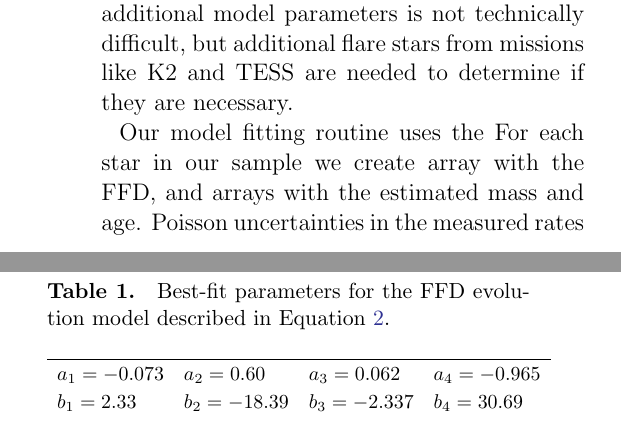
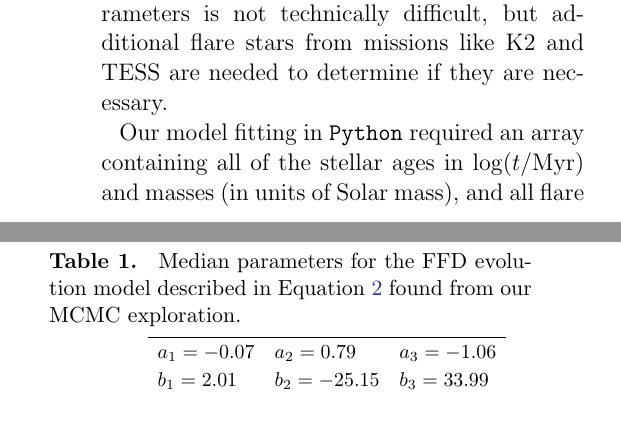
Before and after one commit to jradavenport/kepler_flares2, a LaTeX paper (flare_activity.tex): two parts of the columns of page 10 of 11, joined at a grey line, cut so that both start at the same text. Compiled offline with pdfLaTeX; an older LaTeX class or package is replaced by its successor.

Commit message:
thursday progress with MCMC

```diff
--- a/flare_activity.tex
+++ b/flare_activity.tex
@@ -317,11 +317,8 @@ b =& b_1 \log t + b_2 m + b_3 \nonumber
 \noindent
 Note the first part of this equation is simply the definition of the FFD power law distribution for the reverse cumulative number of flares per day ($\nu$) as a function of flare event energy in erg ($\varepsilon$), written to take the form of a linear equation in log-log space. We then add terms to the coefficients $a$ and $b$ that include linear dependence on the $\log$ of the stellar age ($t$, in Myr), as well as the stellar mass ($m$, relative to solar).
 
-We explored other parameterizations of this FFD evolution model, including additional cross terms as a function of mass and age, e.g. $a_4 (m \times \log t$). The Bayesian Information Criterion (BIC) did not yield a significant increase in the quality of the fit to the data given the extra degrees of freedom. Further, we currently have no theoretical basis for using a more complicated model for flare evolution as a function of time or mass. The possible break in the FFD power law, noted by \citet{davenport2016} and in Figure \ref{fig:ffd1}, was not included in our parameterization of Equation \ref{eqn:model}. Instead we focus on reproducing the single dominant power law FFD relationship, which has been reported to characterize the distribution on the Sun and solar-type stars over more than 10 orders of magnitude in flare energy \citep[e.g. Fig. 9 from][]{shibayama2013}. We also did not attempt to include the ``saturated'' flare activity regime, suggested by \citet{davenport2016} for rapidly rotating stars with Rossby numbers lower than $\sim$0.03, in our FFD model. As \citet{davenport2016} notes, the break does not occur at the same Rossby number as other magnetic activity indicators (typically Ro=0.1) and the support for this break in the \Kepler flare data is currently tenuous. Exploring these additional model parameters is not technically difficult, but additional flare stars from missions like K2 and TESS are needed to determine if they are necessary.
+We explored other parameterizations of this FFD evolution model, including additional cross terms as a function of mass and age, e.g. $a_4 (m \times \log t)$. The Bayesian Information Criterion (BIC) did not yield a significant increase in the quality of the fit to the data given these extra degrees of freedom. Further, we currently have no theoretical basis for using a more complicated model for flare evolution as a function of time or mass. The possible break in the FFD power law for large energy flares, noted by \citet{davenport2016} and in our Figure \ref{fig:ffd1}, was not included in our parameterization of Equation \ref{eqn:model}. Instead we focus on reproducing the single dominant power law FFD relationship, which has been reported to characterize the distribution of flares on the Sun and solar-type stars over more than 10 orders of magnitude in event energy \citep[e.g. Fig. 9 from][]{shibayama2013}. We also did not attempt to include the ``saturated'' activity regime, suggested by \citet{davenport2016} for rapidly rotating stars with Rossby numbers lower than $\sim$0.03, in our FFD model. As \citet{davenport2016} notes, the break does not occur at the same Rossby number as other magnetic activity indicators (typically Ro=0.1) and the support for this break in the \Kepler flare data is currently tenuous. Exploring these additional model parameters is not technically difficult, but additional flare stars from missions like K2 and TESS are needed to determine if they are necessary.
 
 
-%% HERE
-Our model fitting routine uses the
-For each star in our sample we create  array with the FFD, and arrays with the estimated mass and age. Poisson uncertainties in the measured rates are used as errors, with no error in the mass or age dimensions.
-we fit this first with a least-sq approach {\bf(implement BSFG-S)}, %and then run model with a MCMC {\bf(implement MCMC - add MCMC analysis figures)}.
-The final parameters in our model are given in Table \ref{tbl:params}.
+
+Our model fitting in {\tt Python} required an array containing all of the stellar ages in $\log(t/$Myr) and masses (in units of Solar mass), and all flare event energies in $\log(\varepsilon/$ erg), and produced the cumulative flare rate in $\log (\nu/day)$ for each star. Uncertainties in the flare rate were included in our fit, using the Poisson event counting uncertainty approximation from Equation 12 of \citet{gehrels1986}. No errors for the flare energies, or in our mass and age estimates were used in the fit. The model in Equation \ref{eqn:model} was fit to the entire flare star sample using an error weighted least-squares minimization to generate an initial guess.
@@ -348,18 +360,20 @@ Flare frequency distributions as shown from Figure \ref{fig:ffd} (black line), b
 
 \begin{table}
 \caption{
-Best-fit parameters for the FFD evolution model described in Equation \ref{eqn:model}.
+Median parameters for the FFD evolution model described in Equation \ref{eqn:model} found from our MCMC exploration.
 \label{tbl:params}
 }
 \footnotesize
 \centering
 \begin{tabular}{llll}
 \tableline
-$a_1=-0.073$  &  $a_2=0.60$ &    $a_3=0.062$ & $a_4=-0.965$\\
-$b_1=2.33$ & $b_2=-18.39$ &  $b_3=-2.337$  &  $b_4=30.69$\\
+$a_1=-0.07$  &  $a_2=0.79$ &    $a_3=-1.06$ \\
+$b_1=2.01$ & $b_2=-25.15$ &  $b_3=33.99$  \\
 \end{tabular}
 \end{table}
 
+%('>>> median sample parameters (FIT PARAMS!): ', array([ -0.06850749,   0.79409364,  -1.05784294,   2.00554105,       -25.14517454,  33.98654065]))
+%('>>> stddev sample parameters (ERR PARAMS!): ', array([  0.11144766,   0.39644106,   0.36085105,   3.83074746,        13.61202737,  12.31859685]))
 
 %{\bf null detections.... figure those out}
 
```
Also changed, not shown: flare_activity.tex (15 more changed lines), 1 other file.
